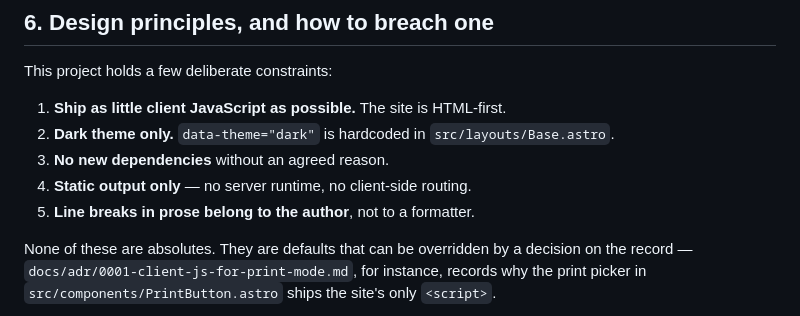
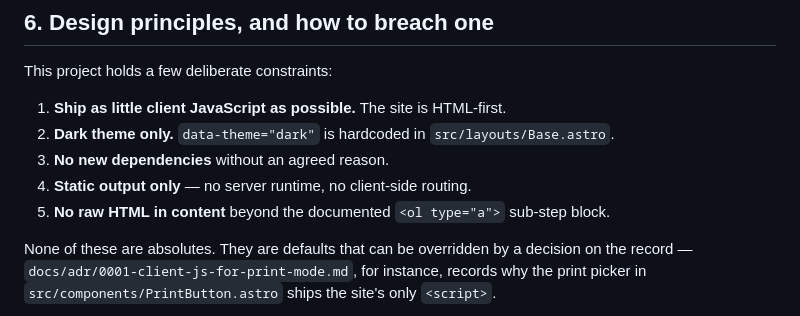
Before and after one commit to DominoMatt/dominomatt.github.io, a Markdown page: AGENTS.md, the part around the change. Drawn GitHub-style.

Commit message:
Fix principle contradicted by the formatter, normalise the ADRs
AGENTS.md principle 5 said line breaks in prose belong to the author and not to
a formatter, which the pre-commit hook added in the previous commit directly
contradicts. A rule the tooling disproves is worse than no rule — it is exactly
the kind of conflict that wastes a model's reasoning.

Replaced it with a constraint that is both true and worth an ADR to breach: no
raw HTML in content beyond the documented <ol type="a"> sub-step block.

The two ADR files are normalised to the new docs convention by staging them
through the hook. README.md, AUTHORING.md and src/content/ are deliberately left
alone — reformatting them here would be the scope creep this PR argues against,
and the hook will normalise each as it is next edited.

Co-Authored-By: Claude Opus 5 (1M context) <noreply@anthropic.com>

```diff
--- a/AGENTS.md
+++ b/AGENTS.md
@@ -122,7 +122,8 @@ This project holds a few deliberate constraints:
    `src/layouts/Base.astro`.
 3. **No new dependencies** without an agreed reason.
 4. **Static output only** — no server runtime, no client-side routing.
-5. **Line breaks in prose belong to the author**, not to a formatter.
+5. **No raw HTML in content** beyond the documented `<ol type="a">` sub-step
+   block.
 
 None of these are absolutes. They are defaults that can be overridden by a
 decision on the record — `docs/adr/0001-client-js-for-print-mode.md`, for
```
